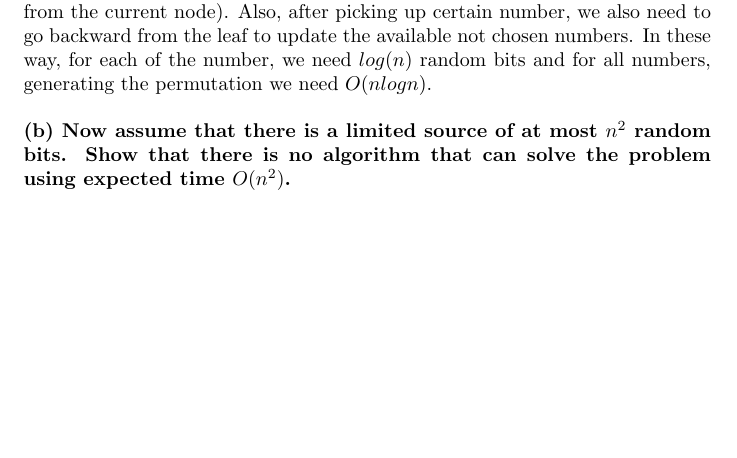
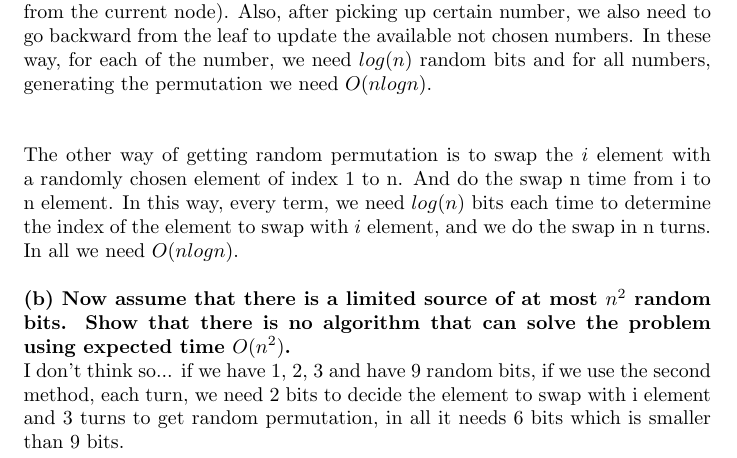
Before and after one commit to lxtlouise/CS2150, a LaTeX document (main_14.tex): part of page 4 of 4, cut so that both start at the same text, the shorter picture padded with empty space. Compiled offline with pdfLaTeX.

Commit message:
not sure about b...

```diff
--- a/main_14.tex
+++ b/main_14.tex
@@ -33,7 +33,11 @@ Answer: Let $S_i$ be the number at position $i$ in the list. Let $X_i$ be an ind
 \textbf{(a) Give an algorithm to solve this problem and show that the expected time of the algorithm is $O(nlogn)$.This includes both the time that your algorithm takes, plus 1 unit of time for each random bit used.} \newline
 We could build a balanced binary tree where each of the non leaf node represent the total number of not selected leaf numbers, and each of the none leaf node is a number of $i$ (ranging from 1 to n). When generating a new number for the permutation, we could use $log(n)$ (the height of the tree) to decide which direction to go (e.g. 0 means go left from the current node, 1 means go right from the current node). Also, after picking up certain number, we also need to go backward from the leaf to update the available not chosen numbers. In these way, for each of the number, we need $log(n)$ random bits and for all numbers, generating the permutation we need $O(nlogn)$.
 \\ \newline
+\newline
+The other way of getting random permutation is to swap the $i$ element with a randomly chosen element of index 1 to n. And do the swap n time from i to n element. In this way, every term, we need $log(n)$ bits each time to determine the index of the element to swap with $i$ element, and we do the swap in n turns. In all we need $O(nlogn)$.
+\\ \newline
 \textbf{(b) Now assume that there is a limited source of at most $n^2$ random bits. Show that there is no algorithm that can solve the problem using expected time $O(n^2)$.}
-
+\newline
+I don't think so... if we have 1, 2, 3 and have 9 random bits, if we use the second method, each turn, we need 2 bits to decide the element to swap with i element and 3 turns to get random permutation, in all it needs 6 bits which is smaller than 9 bits.
 
 \end{document}
```
